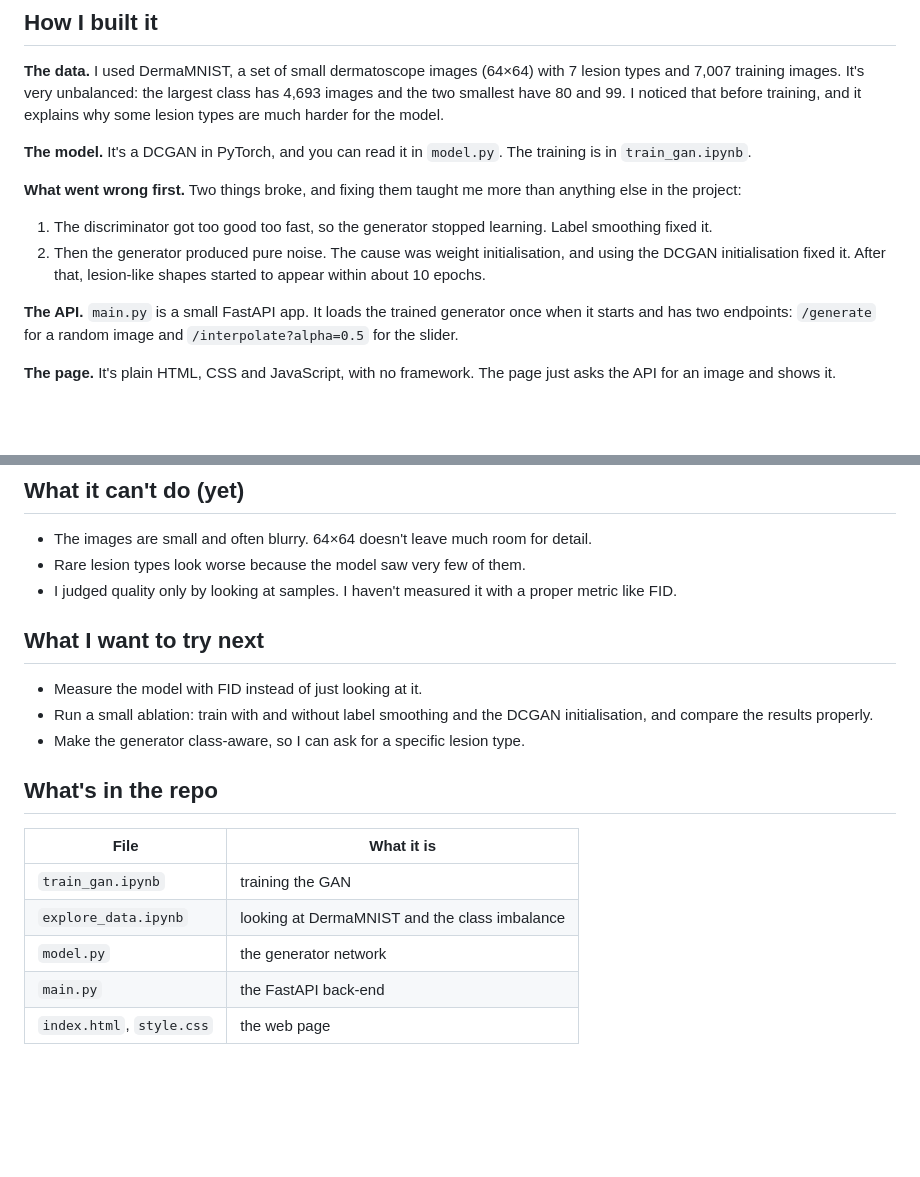
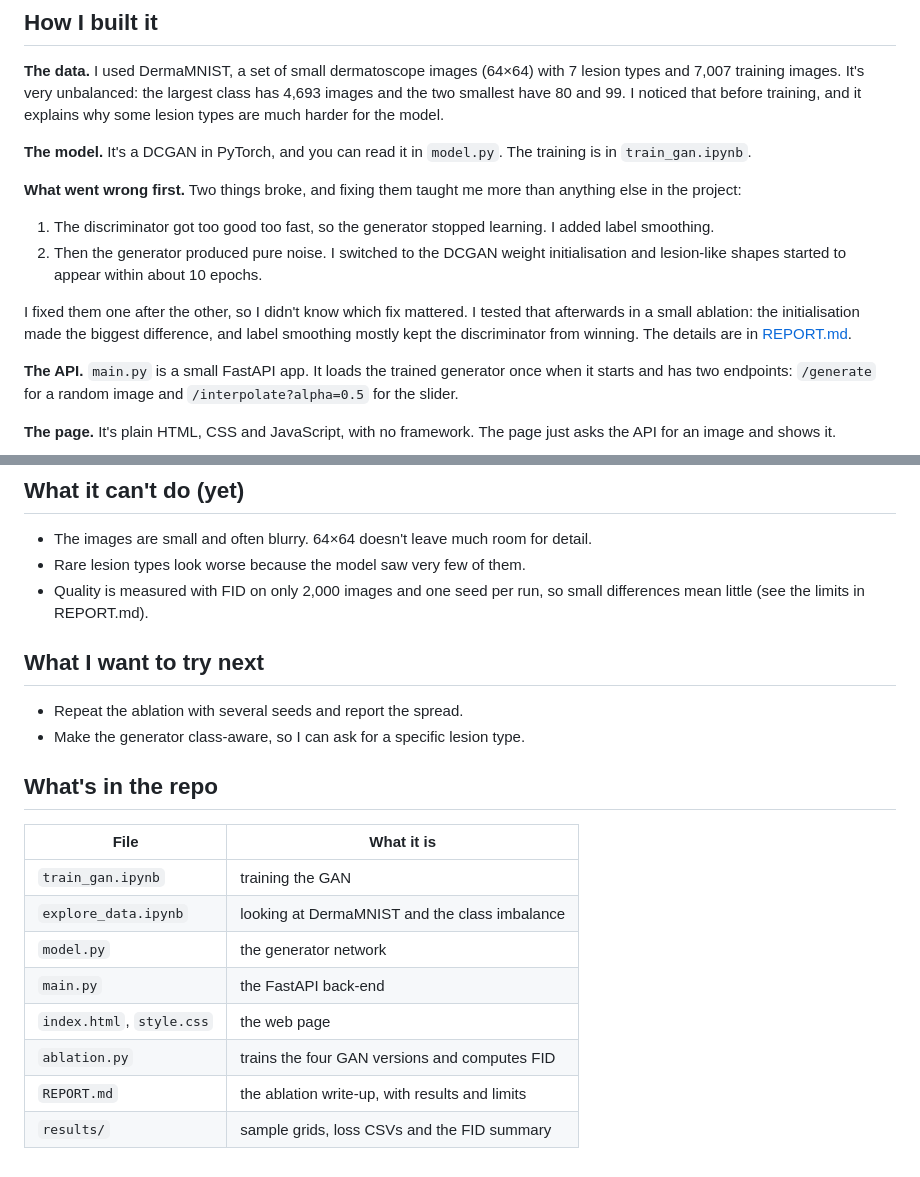
Before and after one commit to meria-hmama/health-ai-skin-lesion-generator, a Markdown page: README.md, 2 parts joined by grey strips. GitHub-like rendering; blank space fills up the shorter version.

Commit message:
Update README with ablation results

```diff
--- a/README.md
+++ b/README.md
@@ -25,8 +25,10 @@ The second panel is the part I enjoyed building most. Each image comes from a li
 **The model.** It's a DCGAN in PyTorch, and you can read it in `model.py`. The training is in `train_gan.ipynb`.
 
 **What went wrong first.** Two things broke, and fixing them taught me more than anything else in the project:
-1. The discriminator got too good too fast, so the generator stopped learning. Label smoothing fixed it.
-2. Then the generator produced pure noise. The cause was weight initialisation, and using the DCGAN initialisation fixed it. After that, lesion-like shapes started to appear within about 10 epochs.
+1. The discriminator got too good too fast, so the generator stopped learning. I added label smoothing.
+2. Then the generator produced pure noise. I switched to the DCGAN weight initialisation and lesion-like shapes started to appear within about 10 epochs.
+
+I fixed them one after the other, so I didn't know which fix mattered. I tested that afterwards in a small ablation: the initialisation made the biggest difference, and label smoothing mostly kept the discriminator from winning. The details are in [REPORT.md](REPORT.md).
 
 **The API.** `main.py` is a small FastAPI app. It loads the trained generator once when it starts and has two endpoints: `/generate` for a random image and `/interpolate?alpha=0.5` for the slider.
 
@@ -45,12 +47,11 @@ Then open `index.html` in your browser, for example with the VS Code Live Server
 
 - The images are small and often blurry. 64×64 doesn't leave much room for detail.
 - Rare lesion types look worse because the model saw very few of them.
-- I judged quality only by looking at samples. I haven't measured it with a proper metric like FID.
+- Quality is measured with FID on only 2,000 images and one seed per run, so small differences mean little (see the limits in REPORT.md).
 
 ## What I want to try next
 
-- Measure the model with FID instead of just looking at it.
-- Run a small ablation: train with and without label smoothing and the DCGAN initialisation, and compare the results properly.
+- Repeat the ablation with several seeds and report the spread.
 - Make the generator class-aware, so I can ask for a specific lesion type.
 
 ## What's in the repo
@@ -62,3 +63,6 @@ Then open `index.html` in your browser, for example with the VS Code Live Server
 | `model.py` | the generator network |
 | `main.py` | the FastAPI back-end |
 | `index.html`, `style.css` | the web page |
+| `ablation.py` | trains the four GAN versions and computes FID |
+| `REPORT.md` | the ablation write-up, with results and limits |
+| `results/` | sample grids, loss CSVs and the FID summary |
```
